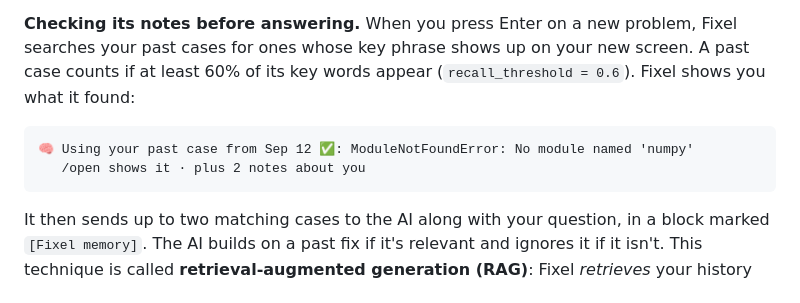
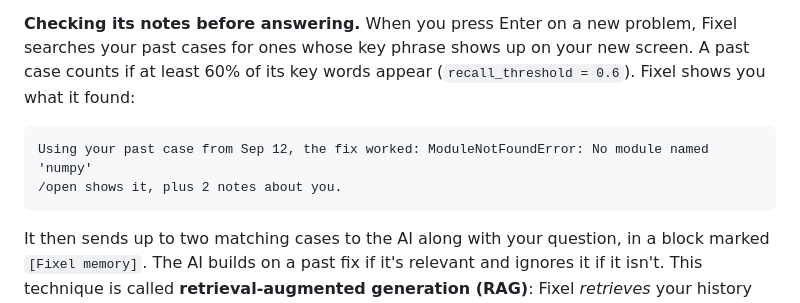
Before and after one commit to Kiddo4993/Dylan-s-Personal-AI, a Markdown page: HOW_FIXEL_LEARNS.md, the part around the change. Rendered like a GitHub page.

````diff
--- a/HOW_FIXEL_LEARNS.md
+++ b/HOW_FIXEL_LEARNS.md
@@ -119,8 +119,8 @@ The model itself forgets everything between conversations. Fixel doesn't. After
 **Checking its notes before answering.** When you press Enter on a new problem, Fixel searches your past cases for ones whose key phrase shows up on your new screen. A past case counts if at least 60% of its key words appear (`recall_threshold = 0.6`). Fixel shows you what it found:
 
 ```
-🧠 Using your past case from Sep 12 ✅: ModuleNotFoundError: No module named 'numpy'
-   /open shows it · plus 2 notes about you
+Using your past case from Sep 12, the fix worked: ModuleNotFoundError: No module named 'numpy'
+/open shows it, plus 2 notes about you.
 ```
 
 It then sends up to two matching cases to the AI along with your question, in a block marked `[Fixel memory]`. The AI builds on a past fix if it's relevant and ignores it if it isn't. This technique is called **retrieval-augmented generation (RAG)**: Fixel *retrieves* your history and hands it to the model, so the model's answer is *augmented* by what worked for you before. Nothing about the model itself changes.
````
Also changed, not shown: README.md (+9 -6 lines), docs/images/social-preview.png, 14 other files.
